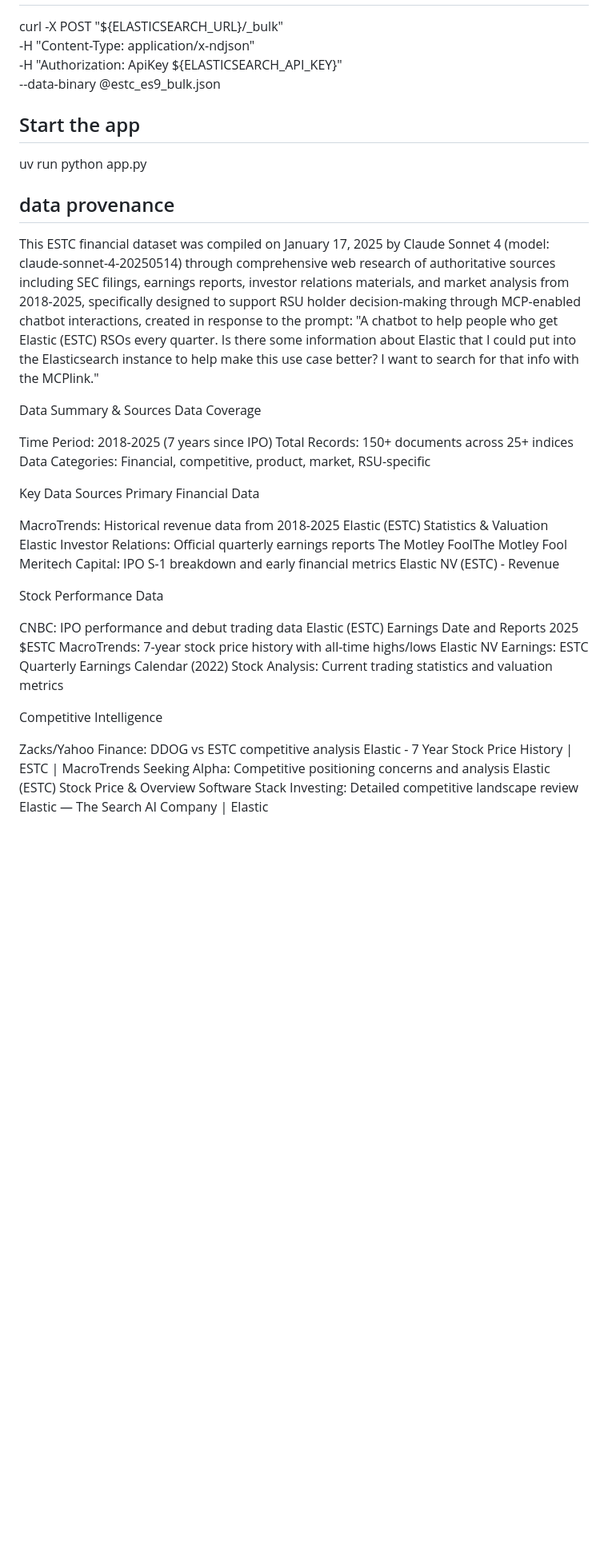
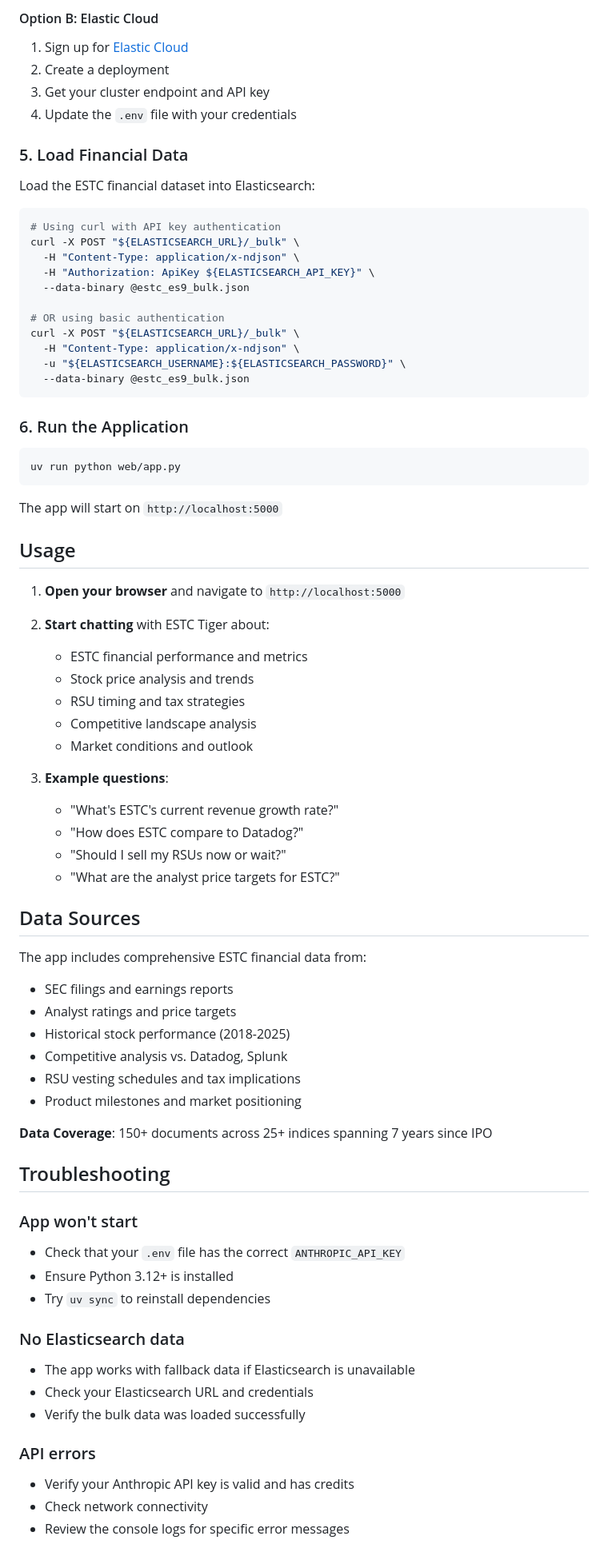
Before and after one commit to stuartMoorhouse/estc-tiger, a Markdown page: README.md, the part around one of its changes. Shown at 80% size. Rendered like a GitHub page; blank space fills up the shorter version.

````diff
--- a/README.md
+++ b/README.md
@@ -14,41 +77,77 @@ uv add flask anthropic python-dotenv aiohttp requests
+#### Option B: Elastic Cloud
+1. Sign up for [Elastic Cloud](https://cloud.elastic.co)
+2. Create a deployment
+3. Get your cluster endpoint and API key
+4. Update the `.env` file with your credentials
+
+### 5. Load Financial Data
+
+Load the ESTC financial dataset into Elasticsearch:
+
+```bash
+# Using curl with API key authentication
 curl -X POST "${ELASTICSEARCH_URL}/_bulk" \
   -H "Content-Type: application/x-ndjson" \
   -H "Authorization: ApiKey ${ELASTICSEARCH_API_KEY}" \
   --data-binary @estc_es9_bulk.json
 
+# OR using basic authentication
+curl -X POST "${ELASTICSEARCH_URL}/_bulk" \
+  -H "Content-Type: application/x-ndjson" \
+  -u "${ELASTICSEARCH_USERNAME}:${ELASTICSEARCH_PASSWORD}" \
+  --data-binary @estc_es9_bulk.json
+```
 
-## Start the app
-uv run python app.py
+### 6. Run the Application
 
+```bash
+uv run python web/app.py
+```
 
+The app will start on `http://localhost:5000`
 
-## data provenance
-This ESTC financial dataset was compiled on January 17, 2025 by Claude Sonnet 4 (model: claude-sonnet-4-20250514) through comprehensive web research of authoritative sources including SEC filings, earnings reports, investor relations materials, and market analysis from 2018-2025, specifically designed to support RSU holder decision-making through MCP-enabled chatbot interactions, created in response to the prompt: "A chatbot to help people who get Elastic (ESTC) RSOs every quarter. Is there some information about Elastic that I could put into the Elasticsearch instance to help make this use case better? I want to search for that info with the MCPlink."
+## Usage
 
+1. **Open your browser** and navigate to `http://localhost:5000`
+2. **Start chatting** with ESTC Tiger about:
+   - ESTC financial performance and metrics
+   - Stock price analysis and trends
+   - RSU timing and tax strategies
+   - Competitive landscape analysis
+   - Market conditions and outlook
 
-Data Summary & Sources
-Data Coverage
+3. **Example questions**:
+   - "What's ESTC's current revenue growth rate?"
+   - "How does ESTC compare to Datadog?"
+   - "Should I sell my RSUs now or wait?"
+   - "What are the analyst price targets for ESTC?"
 
-Time Period: 2018-2025 (7 years since IPO)
-Total Records: 150+ documents across 25+ indices
-Data Categories: Financial, competitive, product, market, RSU-specific
+## Data Sources
 
-Key Data Sources
-Primary Financial Data
+The app includes comprehensive ESTC financial data from:
+- SEC filings and earnings reports
+- Analyst ratings and price targets
+- Historical stock performance (2018-2025)
+- Competitive analysis vs. Datadog, Splunk
+- RSU vesting schedules and tax implications
+- Product milestones and market positioning
 
-MacroTrends: Historical revenue data from 2018-2025 Elastic (ESTC) Statistics & Valuation
-Elastic Investor Relations: Official quarterly earnings reports The Motley FoolThe Motley Fool
-Meritech Capital: IPO S-1 breakdown and early financial metrics Elastic NV (ESTC) - Revenue
+**Data Coverage**: 150+ documents across 25+ indices spanning 7 years since IPO
 
-Stock Performance Data
+## Troubleshooting
 
-CNBC: IPO performance and debut trading data Elastic (ESTC) Earnings Date and Reports 2025 $ESTC
-MacroTrends: 7-year stock price history with all-time highs/lows Elastic NV Earnings: ESTC Quarterly Earnings Calendar (2022)
-Stock Analysis: Current trading statistics and valuation metrics
+### App won't start
+- Check that your `.env` file has the correct `ANTHROPIC_API_KEY`
+- Ensure Python 3.12+ is installed
+- Try `uv sync` to reinstall dependencies
 
-Competitive Intelligence
+### No Elasticsearch data
+- The app works with fallback data if Elasticsearch is unavailable
+- Check your Elasticsearch URL and credentials
+- Verify the bulk data was loaded successfully
 
-Zacks/Yahoo Finance: DDOG vs ESTC competitive analysis Elastic - 7 Year Stock Price History | ESTC | MacroTrends
-Seeking Alpha: Competitive positioning concerns and analysis Elastic (ESTC) Stock Price & Overview
-Software Stack Investing: Detailed competitive landscape review Elastic — The Search AI Company | Elastic
+### API errors
+- Verify your Anthropic API key is valid and has credits
+- Check network connectivity
+- Review the console logs for specific error messages
 
````
Also changed, not shown: other parts of README.md (+103 -22 lines).
